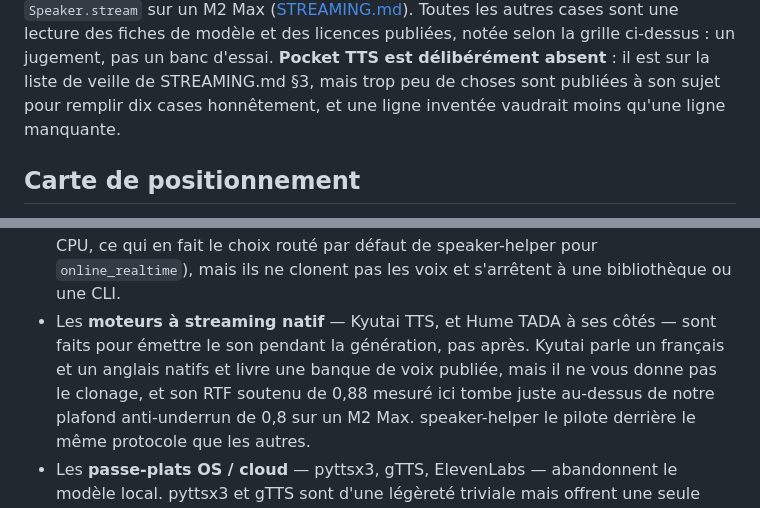
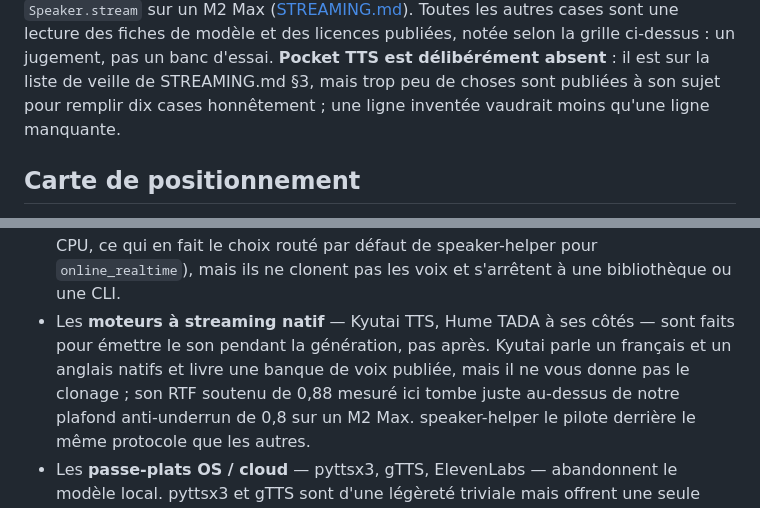
Before and after one commit to warith-harchaoui/speaker-helper, a Markdown page: PAYSAGE.md, 2 parts joined by grey strips. GitHub-like rendering.

Commit message:
Quatre virgules devant « et » / « ou » dans PAYSAGE.md
La charte d'écriture les interdit : « , et » et « , ou » joignant deux
propositions sont le tic le plus corrigé de la suite. Les quatre sont arrivées
avec le re-scorage du paysage de 0.12.0, et c'est le contrôle de colonne
vertébrale du kitchen — qui balaie les dix-sept dépôts — qui les a vues, pas la
CI de ce dépôt.

Reformulé plutôt que dévirgulé : deux points-virgules là où les propositions
sont vraiment deux, une apposition pour Hume TADA, la conjonction simplement
retirée dans la cellule du tableau.

```diff
--- a/PAYSAGE.md
+++ b/PAYSAGE.md
@@ -71,7 +71,7 @@ Toutes les autres cases sont une lecture des fiches de modèle et des licences
 publiées, notée selon la grille ci-dessus : un jugement, pas un banc d'essai.
 **Pocket TTS est délibérément absent** : il est sur la liste de veille de
 STREAMING.md §3, mais trop peu de choses sont publiées à son sujet pour remplir
-dix cases honnêtement, et une ligne inventée vaudrait moins qu'une ligne
+dix cases honnêtement ; une ligne inventée vaudrait moins qu'une ligne
 manquante.
 
 ## Carte de positionnement
@@ -124,10 +124,10 @@ C'est un centre de gravité différent de celui du reste du domaine :
   réel sur CPU, ce qui en fait le choix routé par défaut de speaker-helper pour
   `online_realtime`), mais ils ne clonent pas les voix et s'arrêtent à une
   bibliothèque ou une CLI.
-- Les **moteurs à streaming natif** — Kyutai TTS, et Hume TADA à ses côtés —
+- Les **moteurs à streaming natif** — Kyutai TTS, Hume TADA à ses côtés —
   sont faits pour émettre le son pendant la génération, pas après. Kyutai parle
   un français et un anglais natifs et livre une banque de voix publiée, mais il
-  ne vous donne pas le clonage, et son RTF soutenu de 0,88 mesuré ici tombe
+  ne vous donne pas le clonage ; son RTF soutenu de 0,88 mesuré ici tombe
   juste au-dessus de notre plafond anti-underrun de 0,8 sur un M2 Max.
   speaker-helper le pilote derrière le même protocole que les autres.
 - Les **passe-plats OS / cloud** — pyttsx3, gTTS, ElevenLabs — abandonnent le
```
Also changed, not shown: other parts of PAYSAGE.md (+1 -1 lines).
